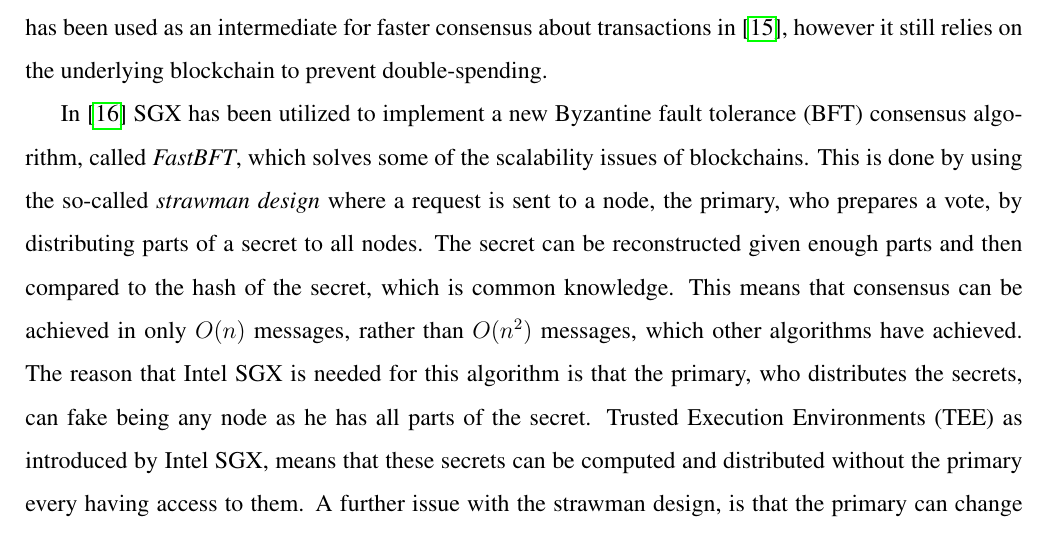
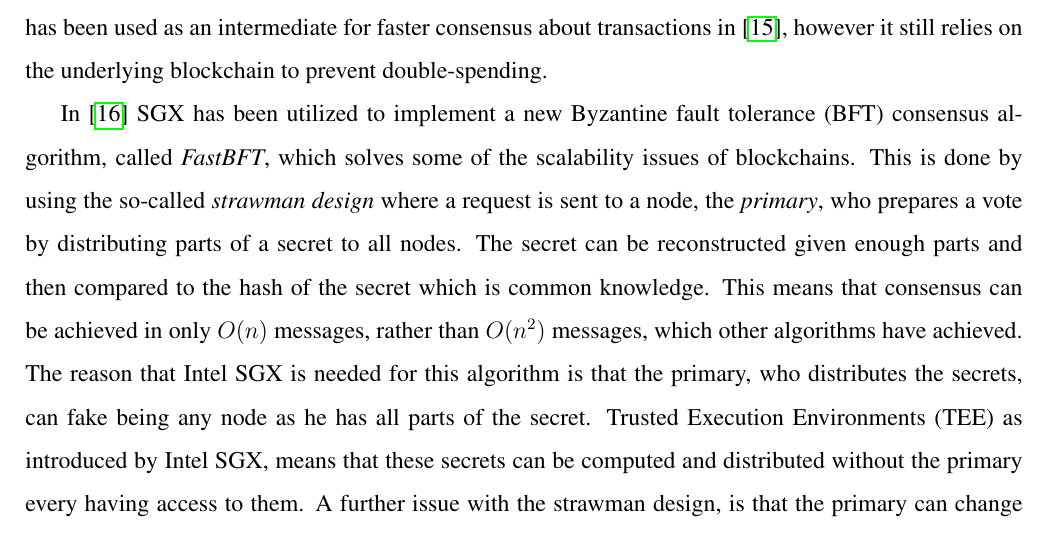
Before and after one commit to 0uverture/DCR-TE, a LaTeX document (Report/main.tex): part of page 4 of 14, cut so that both start at the same text. Compiled offline with pdfLaTeX.

Commit message:
commas in background

```diff
--- a/Report/main.tex
+++ b/Report/main.tex
@@ -100,8 +100,8 @@
 	SGX has been used as an intermediate for faster consensus about transactions in \cite{improv-btc}, however it still relies on the underlying blockchain to prevent double-spending.
 
 	In \cite{fastbft} SGX has been utilized to implement a new Byzantine fault tolerance (BFT) consensus algorithm, called \textit{FastBFT}, which solves some of the scalability issues of blockchains.
-	This is done by using the so-called \textit{strawman design} where a request is sent to a node, the primary, who prepares a vote, by distributing parts of a secret to all nodes.
-	The secret can be reconstructed given enough parts and then compared to the hash of the secret, which is common knowledge.
+	This is done by using the so-called \textit{strawman design} where a request is sent to a node, the \textit{primary}, who prepares a vote by distributing parts of a secret to all nodes.
+	The secret can be reconstructed given enough parts and then compared to the hash of the secret which is common knowledge.
 	This means that consensus can be achieved in only $O(n)$ messages, rather than $O(n^2)$ messages, which other algorithms have achieved.
 	The reason that Intel SGX is needed for this algorithm is that the primary, who distributes the secrets, can fake being any node as he has all parts of the secret.
 	Trusted Execution Environments (TEE) as introduced by Intel SGX, means that these secrets can be computed and distributed without the primary every having access to them.
```
